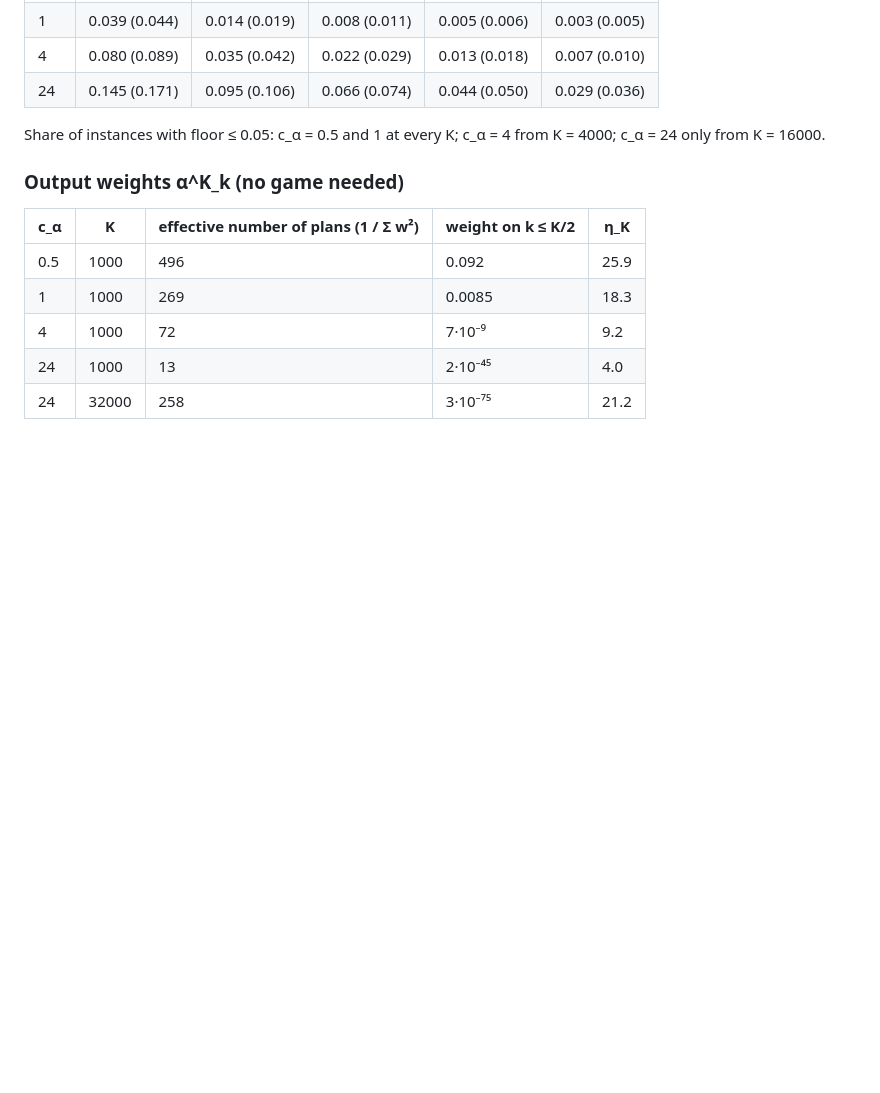
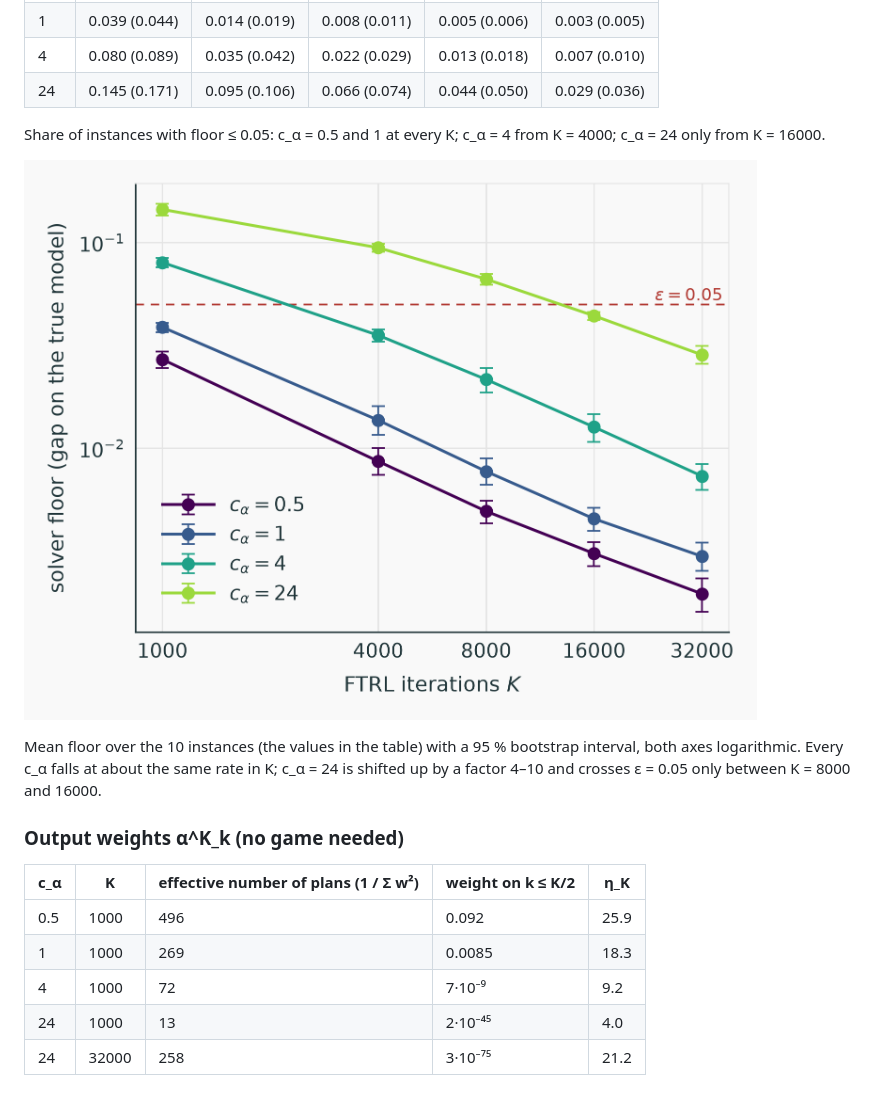
Before and after one commit to KEDES1998/robust-marl-p58, a Markdown page: docs/4_experiments/c_alpha_floor.md, the part around the change. Rendered like a GitHub page; blank space fills up the shorter version.

```diff
--- a/docs/4_experiments/c_alpha_floor.md
+++ b/docs/4_experiments/c_alpha_floor.md
@@ -40,6 +40,12 @@ Wall time 1.5 min with 8 processes (12 min compute; about 9.5 s per run at K = 3
 Share of instances with floor ≤ 0.05: c_α = 0.5 and 1 at every K; c_α = 4 from K = 4000;
 c_α = 24 only from K = 16000.
 
+![Solver floor versus K for each c_α](../../results/c_alpha_floor/20261120-082743/floor.png)
+
+Mean floor over the 10 instances (the values in the table) with a 95 % bootstrap interval,
+both axes logarithmic. Every c_α falls at about the same rate in K; c_α = 24 is shifted up by
+a factor 4–10 and crosses ε = 0.05 only between K = 8000 and 16000.
+
 ### Output weights α^K_k (no game needed)
 
 | c_α | K | effective number of plans (1 / Σ w²) | weight on k ≤ K/2 | η_K |
```
Also changed, not shown: docs/4_experiments/scaling_in_n.md (+17 -0 lines), results/scaling_n/20261119-202618/n_all_f1_eps0.05.png, results/scaling_n/20261119-202618/n_all_f1_eps0.1.png, results/scaling_n/20261119-213140/n_all_f1_eps0.05.png, results/scaling_n/20261119-213140/n_all_f1_eps0.1.png, 1 other file.
